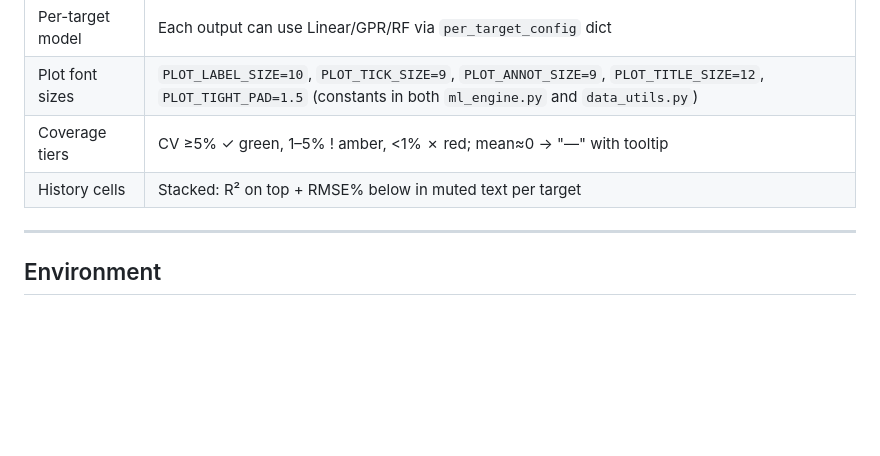
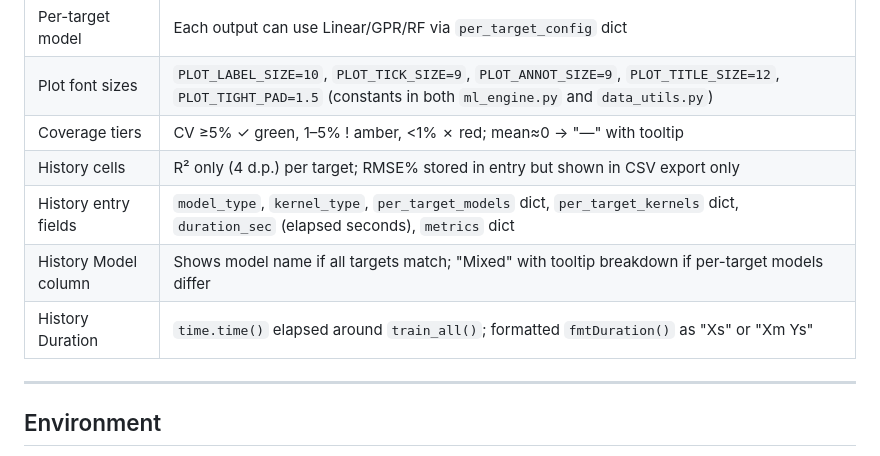
Before and after one commit to kalkisharma/SurrogateModelingTool, a Markdown page: CLAUDE.md, the part around the change. Drawn GitHub-style; blank space fills up the shorter version.

Commit message:
docs: update CLAUDE.md for history table changes
Update history cell entry to reflect R²-only display, new entry fields
(per_target_models, per_target_kernels, duration_sec), Mixed model logic,
and fmtDuration() formatting.

Co-Authored-By: Claude Sonnet 4.6 <noreply@anthropic.com>

```diff
--- a/CLAUDE.md
+++ b/CLAUDE.md
@@ -39,7 +39,10 @@ app/templates/index.html  # single-page 4-step wizard; inline CSS + JS
 | Per-target model | Each output can use Linear/GPR/RF via `per_target_config` dict |
 | Plot font sizes | `PLOT_LABEL_SIZE=10`, `PLOT_TICK_SIZE=9`, `PLOT_ANNOT_SIZE=9`, `PLOT_TITLE_SIZE=12`, `PLOT_TIGHT_PAD=1.5` (constants in both `ml_engine.py` and `data_utils.py`) |
 | Coverage tiers | CV ≥5% ✓ green, 1–5% ! amber, <1% ✗ red; mean≈0 → "—" with tooltip |
-| History cells | Stacked: R² on top + RMSE% below in muted text per target |
+| History cells | R² only (4 d.p.) per target; RMSE% stored in entry but shown in CSV export only |
+| History entry fields | `model_type`, `kernel_type`, `per_target_models` dict, `per_target_kernels` dict, `duration_sec` (elapsed seconds), `metrics` dict |
+| History Model column | Shows model name if all targets match; "Mixed" with tooltip breakdown if per-target models differ |
+| History Duration | `time.time()` elapsed around `train_all()`; formatted `fmtDuration()` as "Xs" or "Xm Ys" |
 
 ---
 
```
